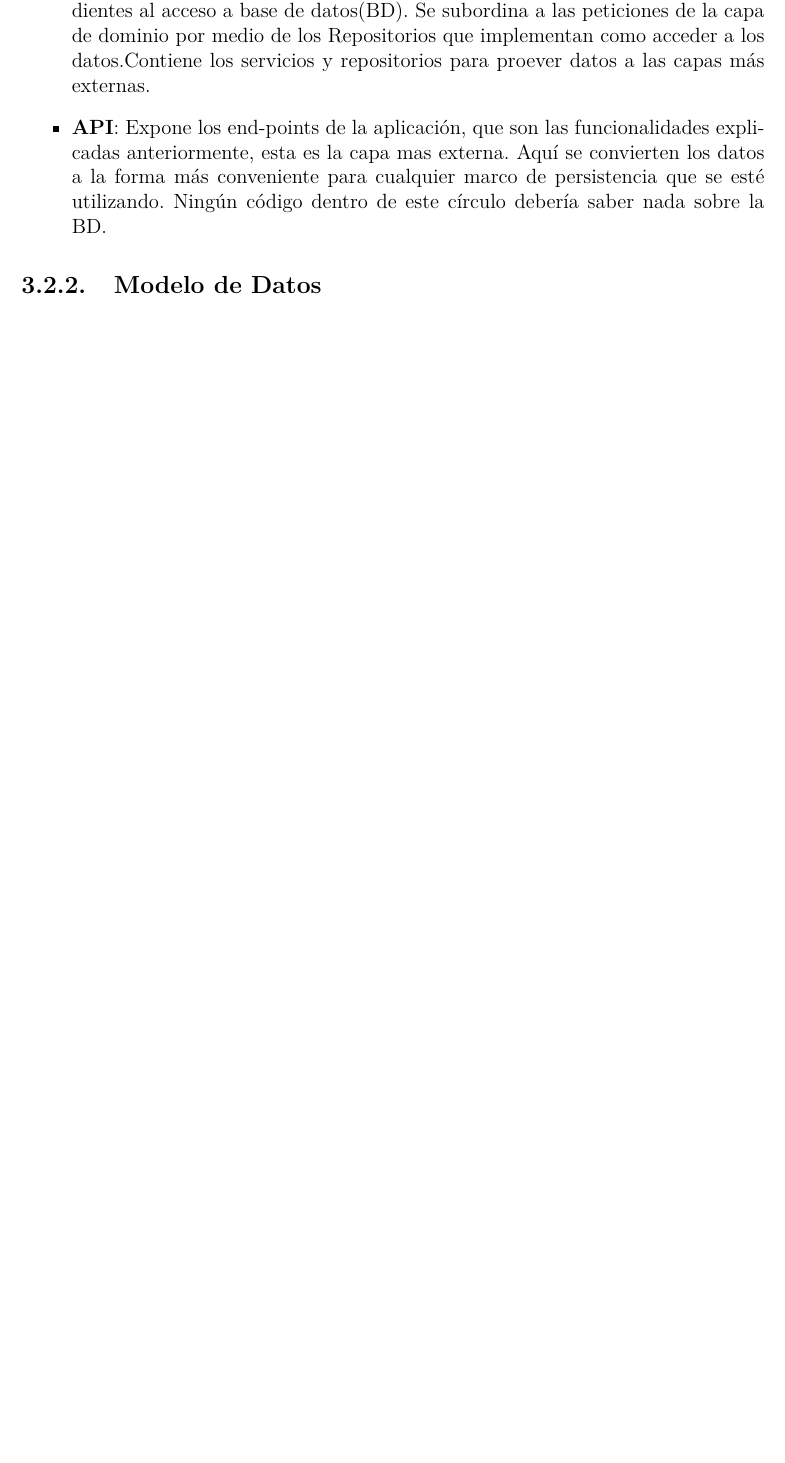
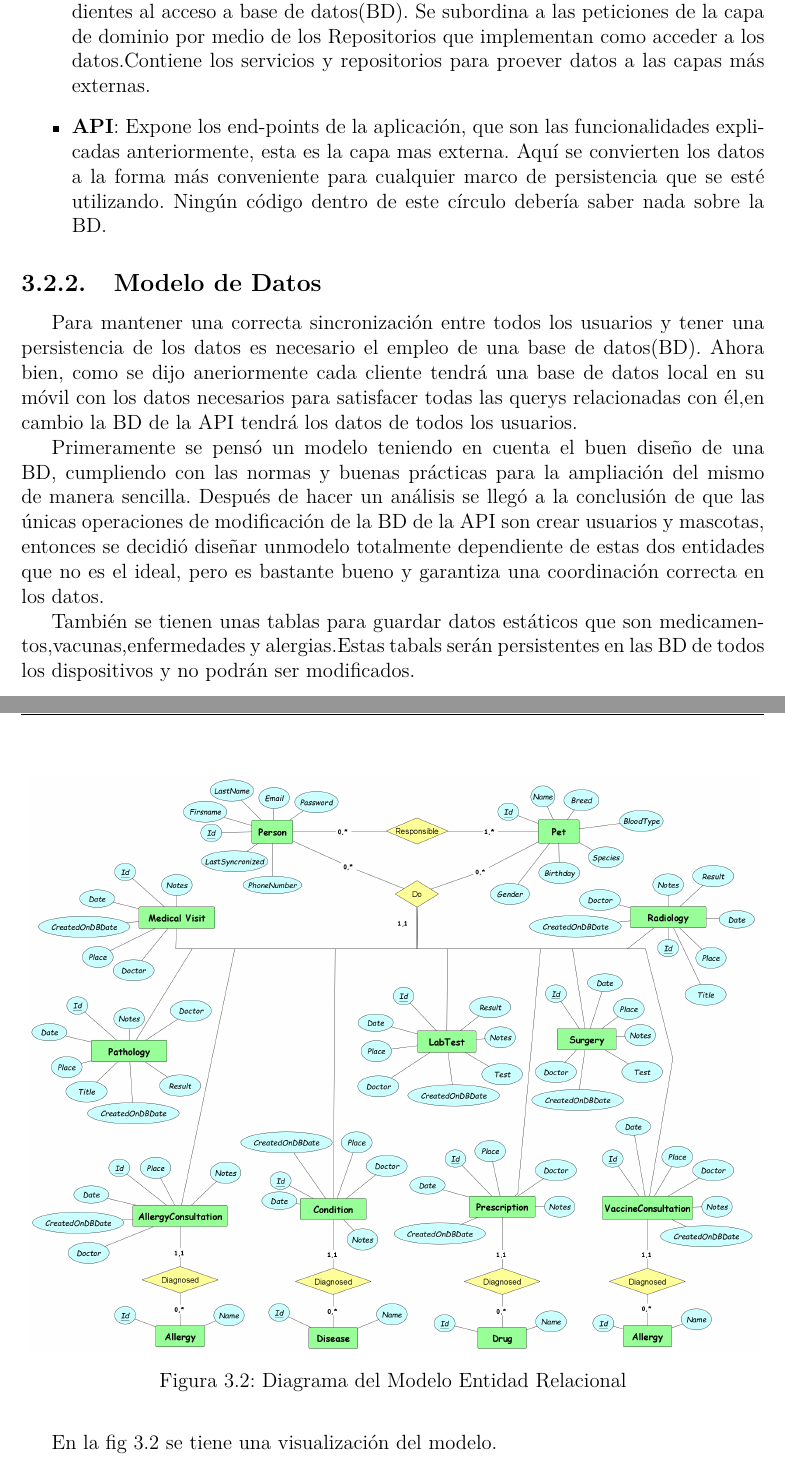
Before and after one commit to OneHealthThesis/HCVetDocument, a LaTeX thesis (document/Thesis.tex, which reads document/MainMatter/Proposal.tex): part of page 32 of 41 before the commit and two parts of pages 32 and 33 of 42 after it, the two joined at a grey line, cut so that both start at the same text, the shorter picture padded with empty space. Compiled offline with pdfLaTeX.

Commit message:
add data model to product

```diff
--- a/document/MainMatter/Proposal.tex
+++ b/document/MainMatter/Proposal.tex
@@ -72,3 +72,19 @@ Para la implementación de esta arquitectura la aplicación se dividirá en las
 
 
 \subsection{Modelo de Datos }
+
+Para mantener una correcta sincronización entre todos los usuarios y tener una persistencia de  los datos es necesario el empleo de una base de datos(BD). Ahora bien, como se dijo aneriormente cada cliente tendrá una base de datos local en su móvil con los datos necesarios para satisfacer todas las querys relacionadas con él,en cambio la BD de la API tendrá los datos de todos los usuarios.
+
+Primeramente se pensó un modelo teniendo en cuenta el buen diseño de una BD, cumpliendo con las normas y buenas prácticas para la ampliación del mismo de manera sencilla. Después de hacer un análisis se llegó a la conclusión de que las únicas operaciones de modificación de la BD de la API son crear  usuarios y mascotas, entonces se decidió diseñar unmodelo totalmente dependiente de estas dos entidades que no es el ideal, pero es bastante bueno y garantiza una coordinación correcta en los datos.
+
+También se tienen unas tablas para guardar datos estáticos que son medicamentos,vacunas,enfermedades y alergias.Estas tabals serán persistentes en las BD de todos los dispositivos y no podrán ser modificados.
+
+En la fig \ref{fig:model} se tiene una visualización del modelo.
+
+\begin{figure}
+	\centering
+	\includegraphics[width = 15cm]{MainMatter/model.png}
+	\caption{Diagrama del Modelo Entidad Relacional }
+	\label{fig:model}
+
+\end{figure}
```
Also changed, not shown: document/MainMatter/AnimalHealth.tex (+1 -1 lines), document/MainMatter/model.png (added), document/MainMatter/Proposal.tex (2 more changed lines).
